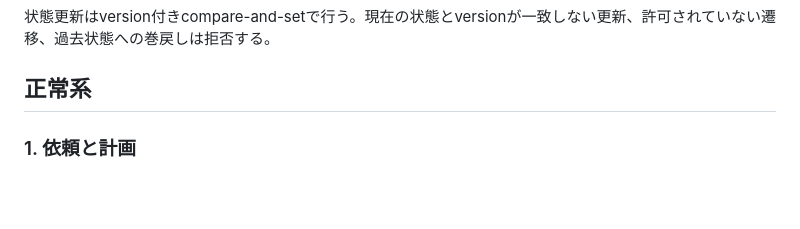
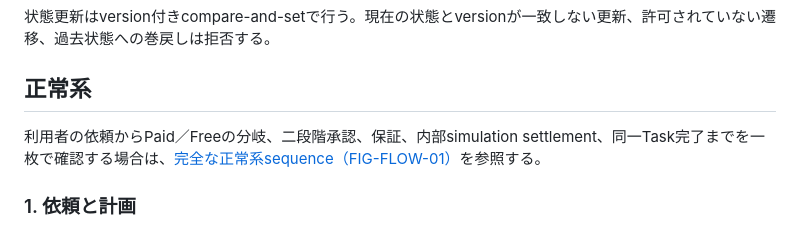
Before and after one commit to TaichiHiromatsu/secure-ai-agent-matching-platform, a Markdown page: docs/payments/ARCHITECTURE.md, the part around the change. Drawn GitHub-style; blank space fills up the shorter version.

Commit message:
Add complete payment flow UML

```diff
--- a/docs/payments/ARCHITECTURE.md
+++ b/docs/payments/ARCHITECTURE.md
@@ -127,6 +127,8 @@ AP2上のロール分離と、実際のサービス分離は同じではない
 
 ## 正常系
 
+利用者の依頼からPaid／Freeの分岐、二段階承認、保証、内部simulation settlement、同一Task完了までを一枚で確認する場合は、[完全な正常系sequence（FIG-FLOW-01）](mediator-payment-integration-design/03_MEDIATION_FLOW.md#fig-flow-01)を参照する。
+
 ### 1. 依頼と計画
 
 1. 認証済みidentityと依頼を厳格なmodelへ変換する。
```
Also changed, not shown: 1 other file.
